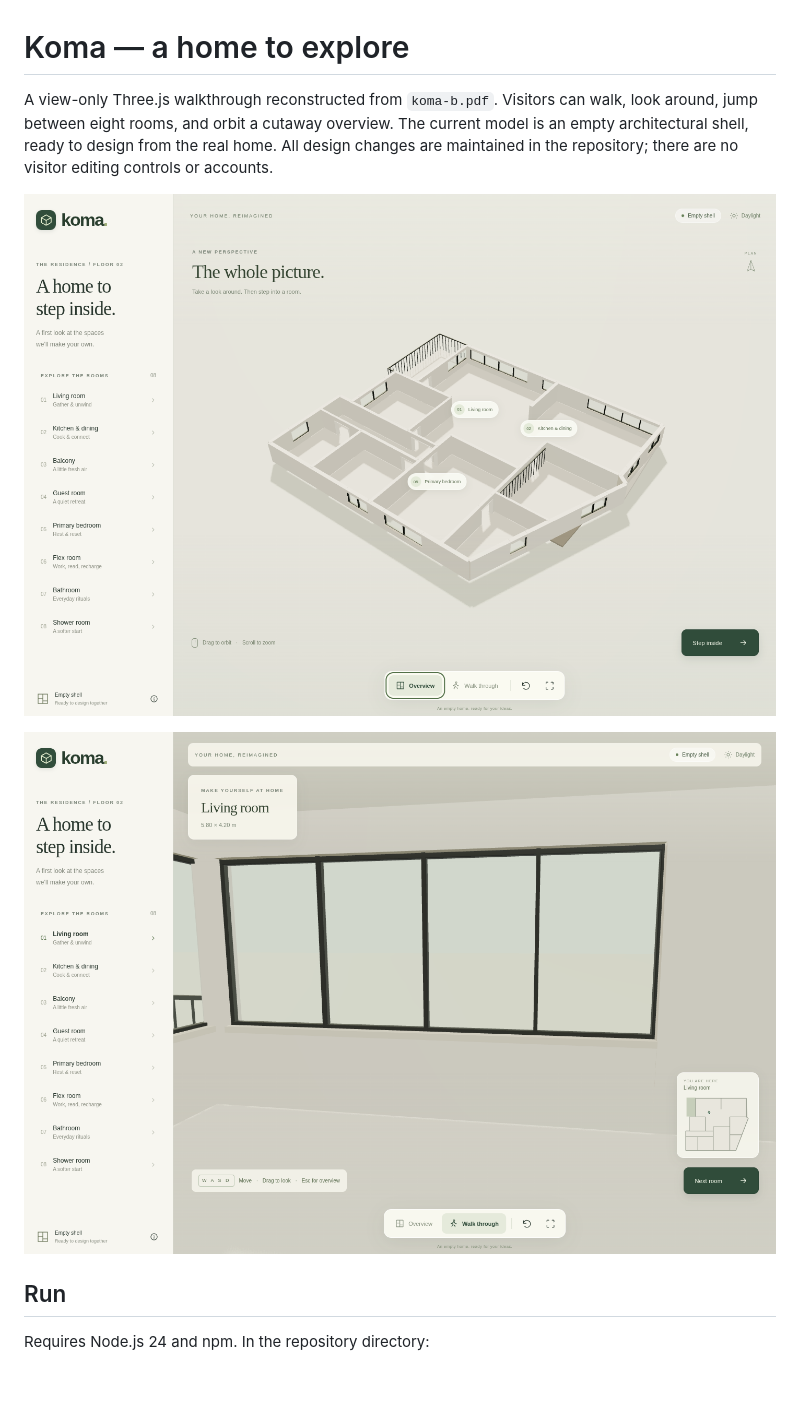
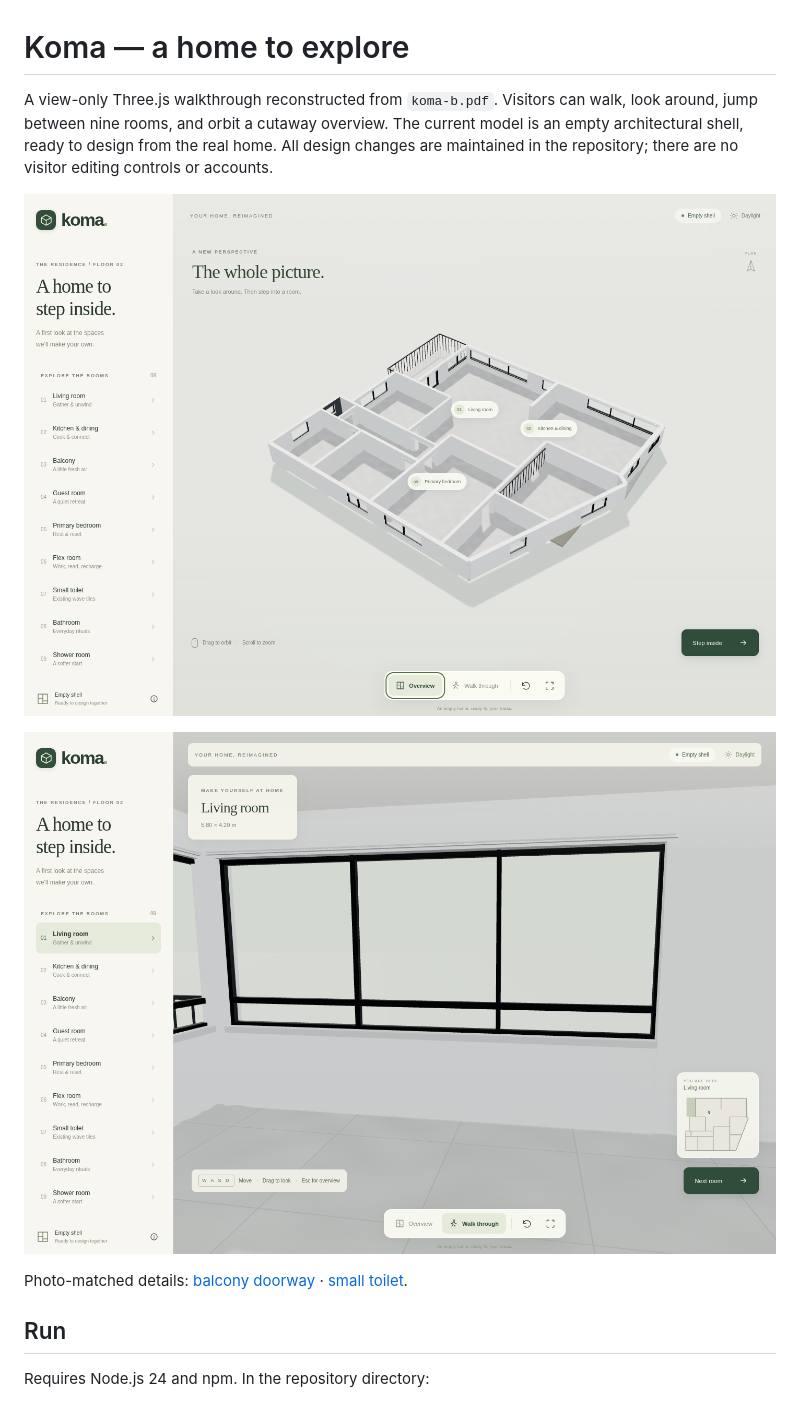
Before and after one commit to janis97-droid/interiordesign, a Markdown page: README.md, the part around one of its changes. GitHub-like rendering; pictures changed too: docs/living-room.png, docs/overview.png; blank space fills up the shorter version.

Commit message:
Match floor tiles, balcony slider, and small WC to owner photos

```diff
--- a/README.md
+++ b/README.md
@@ -1,10 +1,12 @@
 # Koma — a home to explore
 
-A view-only Three.js walkthrough reconstructed from `koma-b.pdf`. Visitors can walk, look around, jump between eight rooms, and orbit a cutaway overview. The current model is an empty architectural shell, ready to design from the real home. All design changes are maintained in the repository; there are no visitor editing controls or accounts.
+A view-only Three.js walkthrough reconstructed from `koma-b.pdf`. Visitors can walk, look around, jump between nine rooms, and orbit a cutaway overview. The current model is an empty architectural shell, ready to design from the real home. All design changes are maintained in the repository; there are no visitor editing controls or accounts.
 
 ![The home in the 3D overview](docs/overview.png)
 
 ![Inside the living room](docs/living-room.png)
+
+Photo-matched details: [balcony doorway](docs/balcony-door.png) · [small toilet](docs/small-toilet.png).
 
 ## Run
 
```
Also changed, not shown: other parts of README.md (+5 -3 lines), docs/balcony-door.png (added), docs/mobile.png, docs/small-toilet.png (added), 6 other files.
